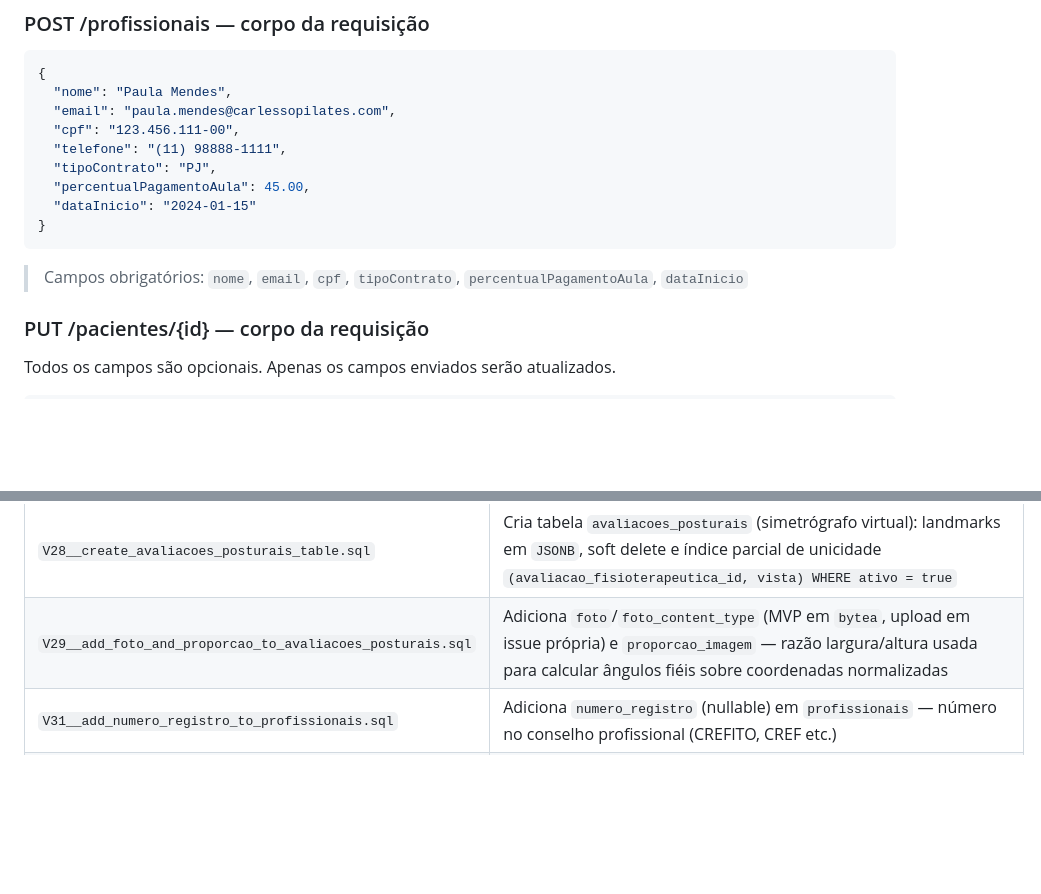
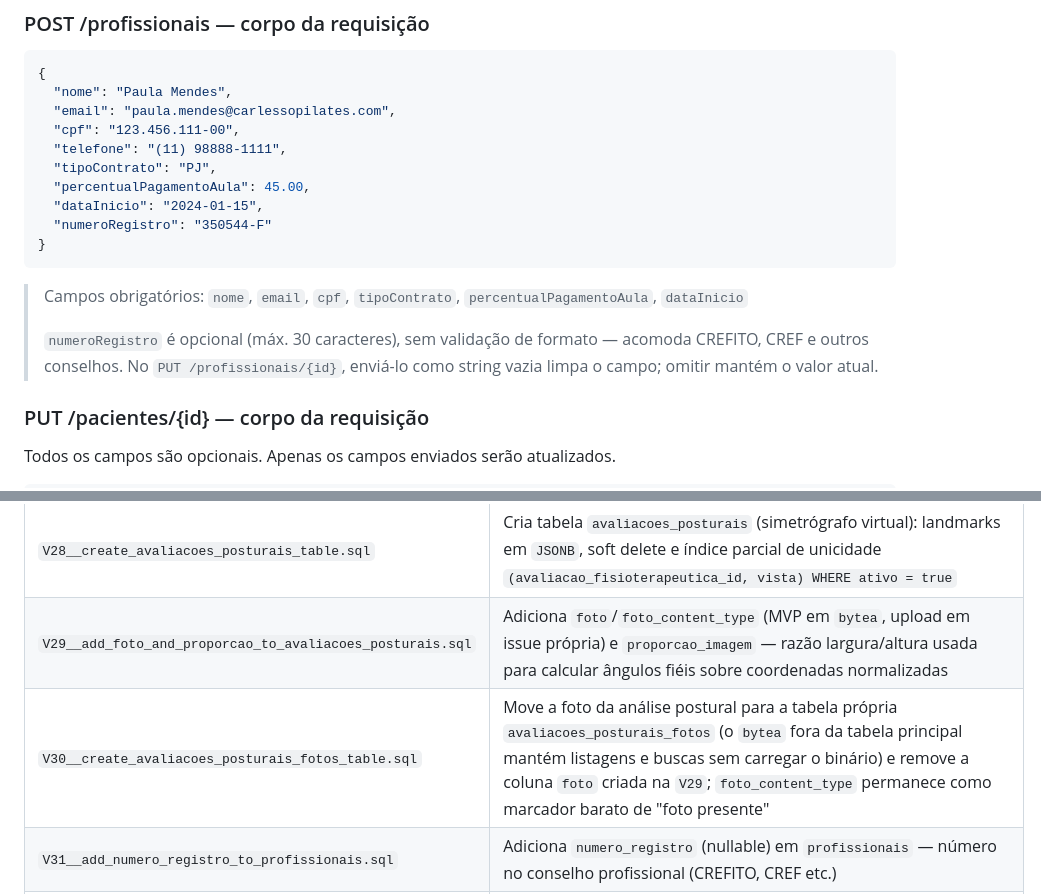
Before and after one commit to FabioCarlesso/carlessopilatesapi, a Markdown page: README.md, 2 parts joined by grey strips. GitHub-like rendering; blank space fills up the shorter version.

Commit message:
docs: fechar lacunas de documentação apontadas no review da #164
Três achados do review da PR #164, endereçados aqui a pedido:

- Semântica de limpeza do numeroRegistro: enviar "" no PUT apaga o campo,
  omitir mantém o valor atual. Estava implementado e testado, mas não
  documentado — e importa para formulários, onde um input vazio vira "".
- Tabela de migrations do README pulava da V29 para a V31; a V30
  (avaliacoes_posturais_fotos) nunca tinha entrado.
- O exemplo de POST /profissionais no README não listava numeroRegistro;
  só o docs/documentacao.md havia sido atualizado na #164.

Escopo alheio ao da #157 (compressão gzip), incluído aqui a pedido em vez
de em PR própria.

Refs #164

Co-Authored-By: Claude Opus 5 <noreply@anthropic.com>

````diff
--- a/README.md
+++ b/README.md
@@ -567,11 +567,14 @@ Resposta (`200 OK`):
   "telefone": "(11) 98888-1111",
   "tipoContrato": "PJ",
   "percentualPagamentoAula": 45.00,
-  "dataInicio": "2024-01-15"
+  "dataInicio": "2024-01-15",
+  "numeroRegistro": "350544-F"
 }
 ```
 
 > Campos obrigatórios: `nome`, `email`, `cpf`, `tipoContrato`, `percentualPagamentoAula`, `dataInicio`
+>
+> `numeroRegistro` é opcional (máx. 30 caracteres), sem validação de formato — acomoda CREFITO, CREF e outros conselhos. No `PUT /profissionais/{id}`, enviá-lo como string vazia limpa o campo; omitir mantém o valor atual.
 
 ### PUT /pacientes/{id} — corpo da requisição
 
@@ -1161,6 +1164,7 @@ O projeto utiliza **Flyway** para versionamento e execução automática das mig
 | `V27__create_password_reset_tokens_table.sql` | Cria tabela `password_reset_tokens` para o fluxo de recuperação de senha; token salvo apenas como hash SHA-256 |
 | `V28__create_avaliacoes_posturais_table.sql` | Cria tabela `avaliacoes_posturais` (simetrógrafo virtual): landmarks em `JSONB`, soft delete e índice parcial de unicidade `(avaliacao_fisioterapeutica_id, vista) WHERE ativo = true` |
 | `V29__add_foto_and_proporcao_to_avaliacoes_posturais.sql` | Adiciona `foto`/`foto_content_type` (MVP em `bytea`, upload em issue própria) e `proporcao_imagem` — razão largura/altura usada para calcular ângulos fiéis sobre coordenadas normalizadas |
+| `V30__create_avaliacoes_posturais_fotos_table.sql` | Move a foto da análise postural para a tabela própria `avaliacoes_posturais_fotos` (o `bytea` fora da tabela principal mantém listagens e buscas sem carregar o binário) e remove a coluna `foto` criada na `V29`; `foto_content_type` permanece como marcador barato de "foto presente" |
 | `V31__add_numero_registro_to_profissionais.sql` | Adiciona `numero_registro` (nullable) em `profissionais` — número no conselho profissional (CREFITO, CREF etc.) |
 | `V32__add_profissional_snapshot_to_evolucoes_sessao.sql` | Adiciona o snapshot `profissional_id`/`profissional_nome`/`profissional_numero_registro` em `evolucoes_sessao`, com índice na FK e backfill best-effort a partir da sessão |
 
````
Also changed, not shown: docs/documentacao.md (+2 -0 lines).
